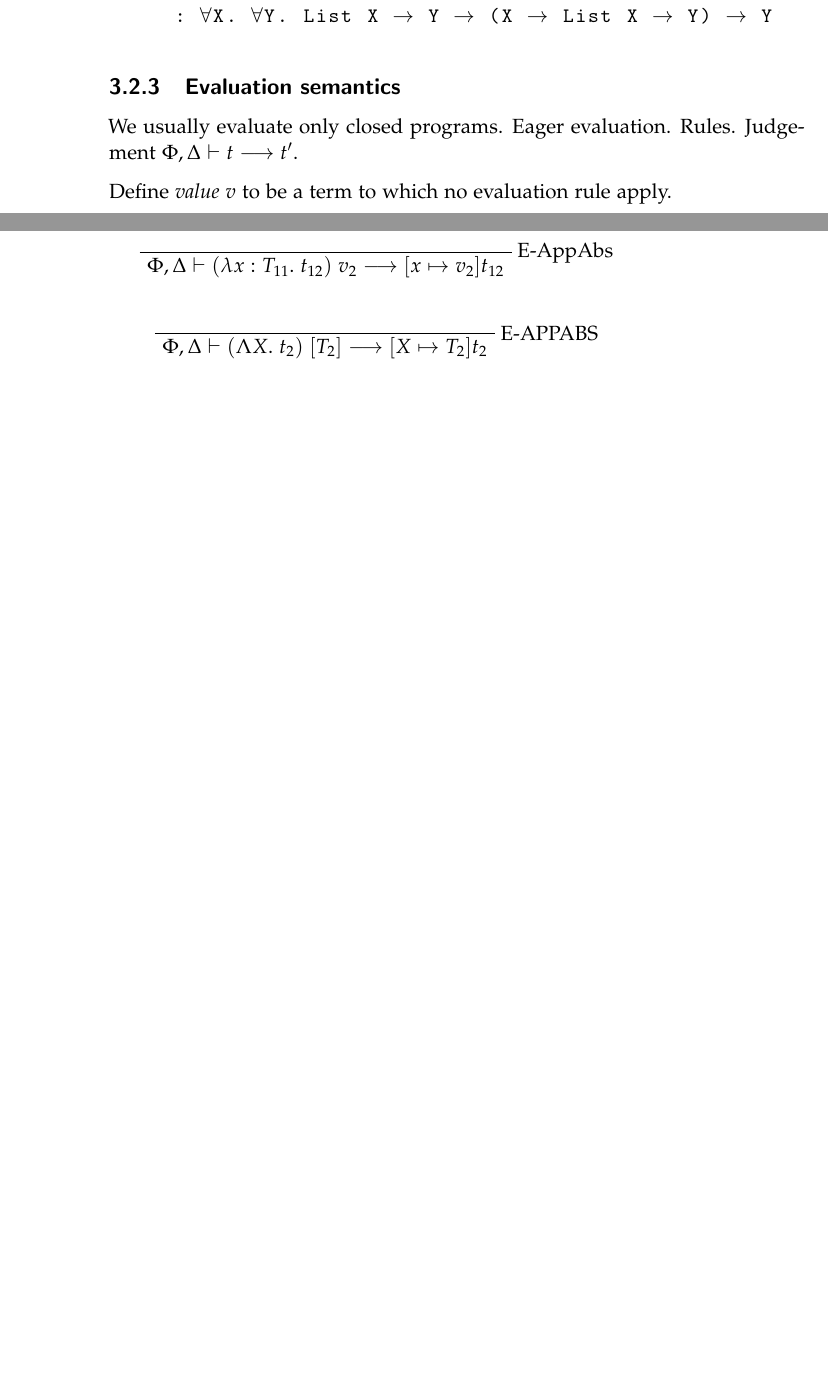
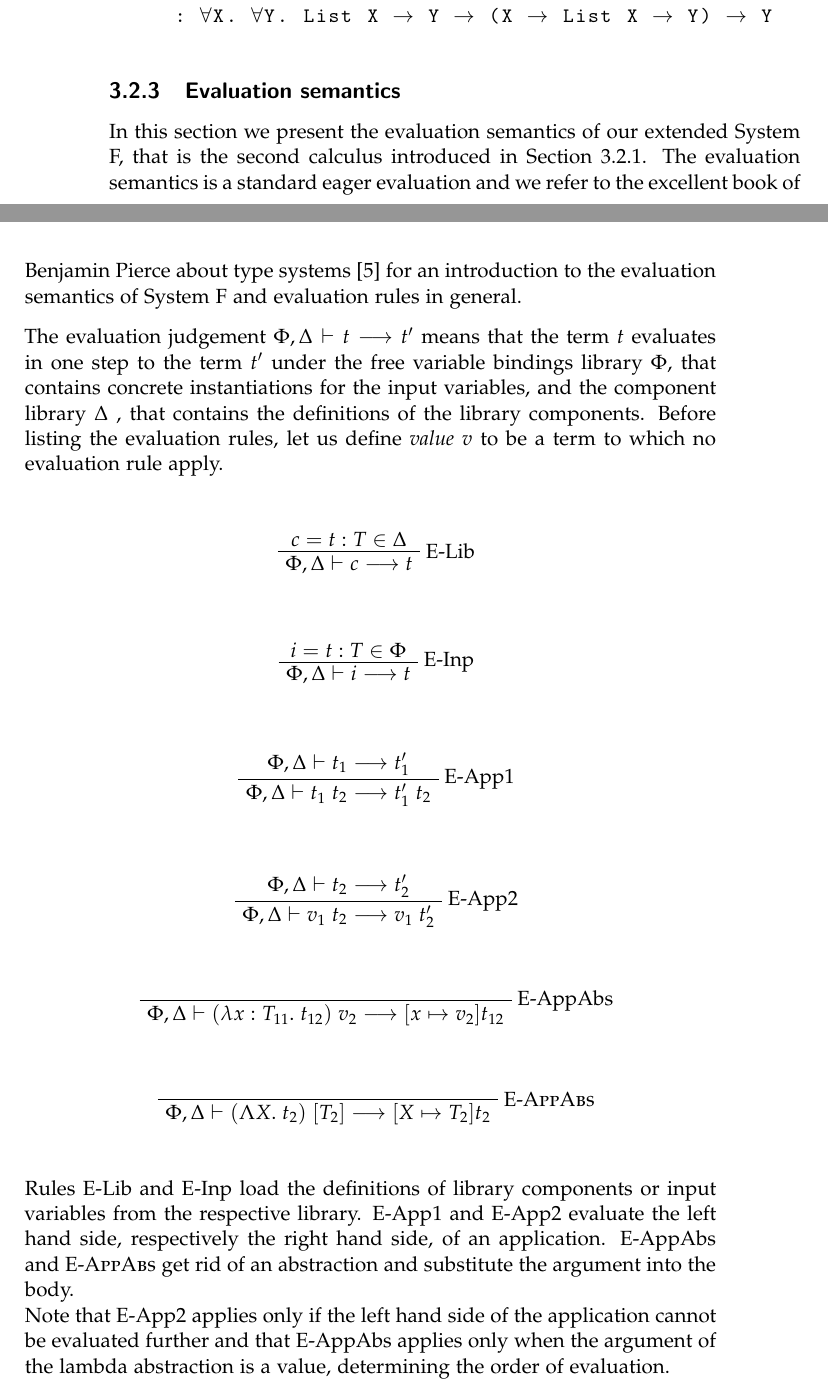
Before and after one commit to shasfin/ml4fp2016, a LaTeX thesis (thesis/thesis.tex, which reads thesis/definitions.tex): two parts of pages 20 and 21 of 46 before the commit and two parts of pages 20 and 21 of 48 after it, joined at a grey line, cut so that both start at the same text, the shorter picture padded with empty space. Compiled offline with pdfLaTeX.

Commit message:
WIP definitions, evaluations. Evaluation done.

```diff
--- a/thesis/definitions.tex
+++ b/thesis/definitions.tex
@@ -209,9 +209,9 @@ case = $\Lambda$X. $\Lambda$Y. $\lambda$l:List X. $\lambda$n:Y. $\lambda$c:X $\r
 
   \subsection{Evaluation semantics}
 
-We usually evaluate only closed programs. Eager evaluation. Rules. Judgement $\Phi, \Delta \vdash t \longrightarrow t'$.
+In this section we present the evaluation semantics of our extended System F, that is the second calculus introduced in Section~\ref{Term and types}. The evaluation semantics is a standard eager evaluation and we refer to the excellent book of Benjamin Pierce about type systems \cite{pierce2002types} for an introduction to the evaluation semantics of System F and evaluation rules in general.
 
-Define \emph{value} $v$ to be a term to which no evaluation rule apply.
+The evaluation judgement $\Phi, \Delta \vdash t \longrightarrow t'$ means that the term $t$ evaluates in one step to the term $t'$ under the free variable bindings library $\Phi$, that contains concrete instantiations for the input variables, and the component library $\Delta$ , that contains the definitions of the library components. Before listing the evaluation rules, let us define \emph{value} $v$ to be a term to which no evaluation rule apply.
 
 \begin{prooftree}
 \AxiomC{$c = t : T \in \Delta$}
@@ -245,11 +245,12 @@ Define \emph{value} $v$ to be a term to which no evaluation rule apply.
 
 \begin{prooftree}
 \AxiomC{}
-	\RightLabel{E-APPABS}
+	\RightLabel{\textsc{E-AppAbs}}
 	\UnaryInfC{$\Phi, \Delta \vdash (\Lambda X.\; t_2)\; [T_2] \longrightarrow [X \mapsto T_2]t_2$}
 \end{prooftree}
 
-
+Rules E-Lib and E-Inp load the definitions of library components or input variables from the respective library. E-App1 and E-App2 evaluate the left hand side, respectively the right hand side, of an application. E-AppAbs and \textsc{E-AppAbs} get rid of an abstraction and substitute the argument into the body.\\
+Note that E-App2 applies only if the left hand side of the application cannot be evaluated further and that E-AppAbs applies only when the argument of the lambda abstraction is a value, determining the order of evaluation.
 
 \subsection{Type checking}
 Question: why do I mathematically need that many contexts? How can I summarize T-Var, T-Hol, T-Inp, T-Lib in one rule?\\
```
Also changed, not shown: thesis/definitions.tex (2 more changed lines).
